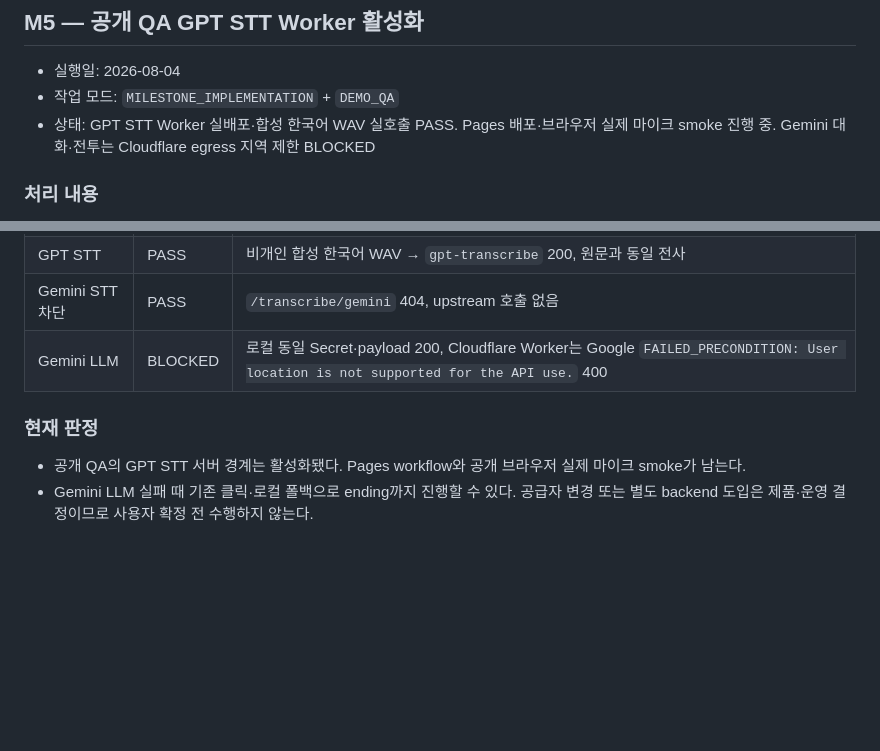
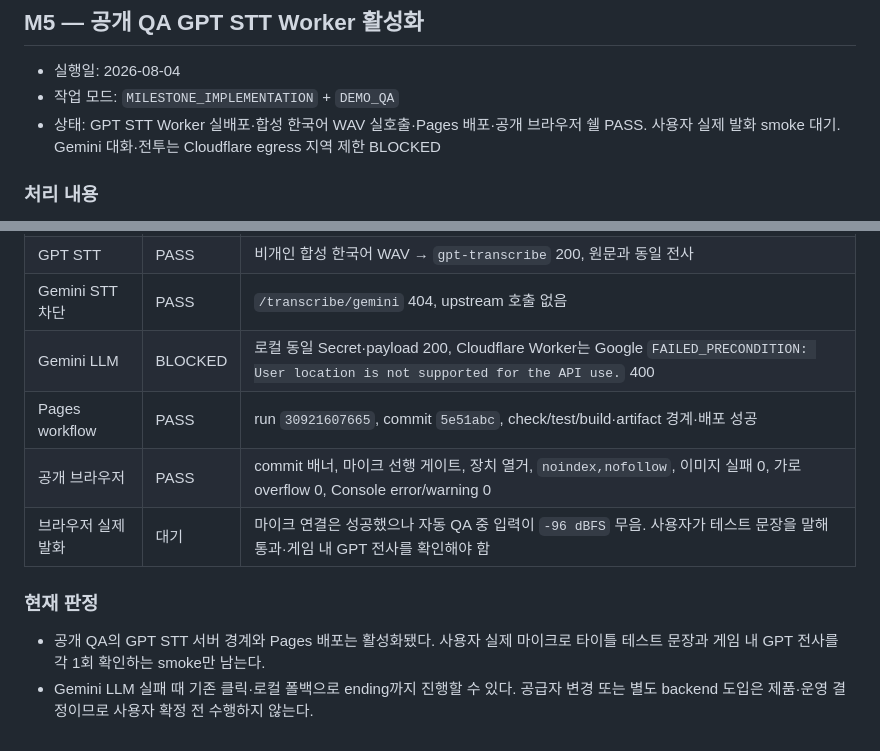
Before and after one commit to 2klips/the-judge-became-a-magical-girl, a Markdown page: docs/dev/IMPLEMENTATION_LOG.md, 2 parts joined by grey strips. Rendered like a GitHub page; blank space fills up the shorter version.

Commit message:
docs: record public QA deployment results

```diff
--- a/docs/dev/IMPLEMENTATION_LOG.md
+++ b/docs/dev/IMPLEMENTATION_LOG.md
@@ -666,7 +666,7 @@
 
 - 실행일: 2026-08-04
 - 작업 모드: `MILESTONE_IMPLEMENTATION` + `DEMO_QA`
-- 상태: GPT STT Worker 실배포·합성 한국어 WAV 실호출 PASS. Pages 배포·브라우저 실제 마이크 smoke 진행 중. Gemini 대화·전투는 Cloudflare egress 지역 제한 BLOCKED
+- 상태: GPT STT Worker 실배포·합성 한국어 WAV 실호출·Pages 배포·공개 브라우저 쉘 PASS. 사용자 실제 발화 smoke 대기. Gemini 대화·전투는 Cloudflare egress 지역 제한 BLOCKED
 
 ### 처리 내용
 
@@ -684,8 +684,11 @@
 | GPT STT | PASS | 비개인 합성 한국어 WAV → `gpt-transcribe` 200, 원문과 동일 전사 |
 | Gemini STT 차단 | PASS | `/transcribe/gemini` 404, upstream 호출 없음 |
 | Gemini LLM | BLOCKED | 로컬 동일 Secret·payload 200, Cloudflare Worker는 Google `FAILED_PRECONDITION: User location is not supported for the API use.` 400 |
+| Pages workflow | PASS | run `30921607665`, commit `5e51abc`, check/test/build·artifact 경계·배포 성공 |
+| 공개 브라우저 | PASS | commit 배너, 마이크 선행 게이트, 장치 열거, `noindex,nofollow`, 이미지 실패 0, 가로 overflow 0, Console error/warning 0 |
+| 브라우저 실제 발화 | 대기 | 마이크 연결은 성공했으나 자동 QA 중 입력이 `-96 dBFS` 무음. 사용자가 테스트 문장을 말해 통과·게임 내 GPT 전사를 확인해야 함 |
 
 ### 현재 판정
 
-- 공개 QA의 GPT STT 서버 경계는 활성화됐다. Pages workflow와 공개 브라우저 실제 마이크 smoke가 남는다.
+- 공개 QA의 GPT STT 서버 경계와 Pages 배포는 활성화됐다. 사용자 실제 마이크로 타이틀 테스트 문장과 게임 내 GPT 전사를 각 1회 확인하는 smoke만 남는다.
 - Gemini LLM 실패 때 기존 클릭·로컬 폴백으로 ending까지 진행할 수 있다. 공급자 변경 또는 별도 backend 도입은 제품·운영 결정이므로 사용자 확정 전 수행하지 않는다.
```
